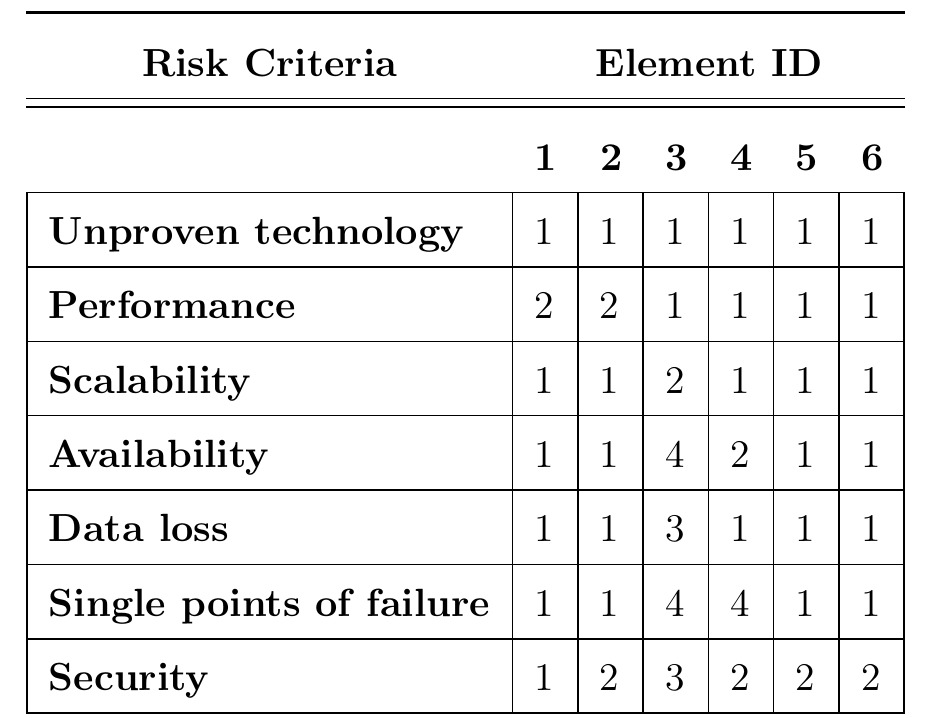
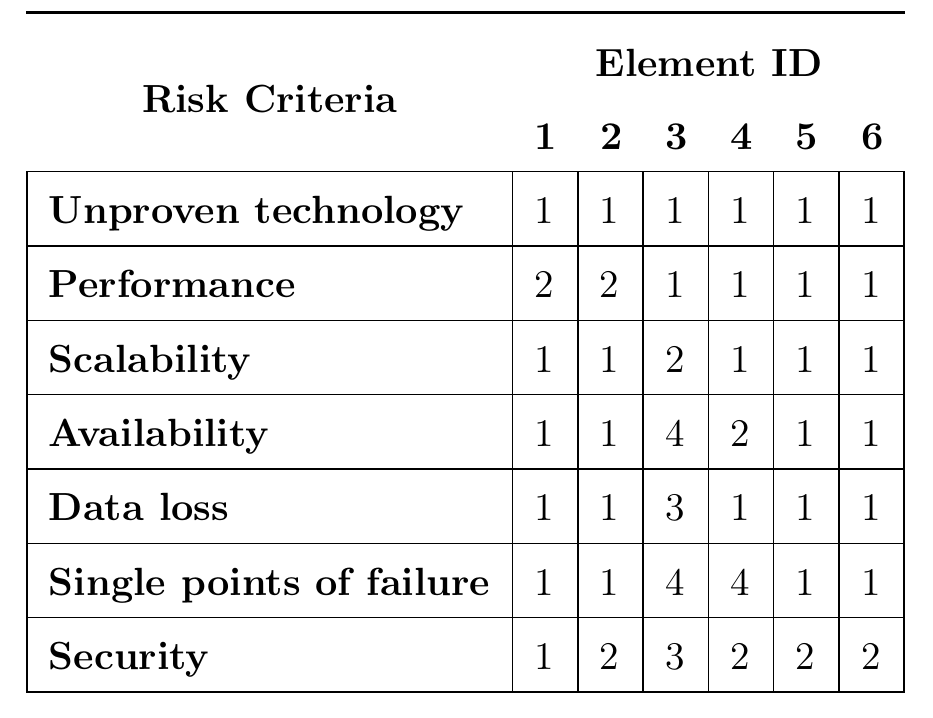
Before and after one commit to Bruno-Macedo/Soft.Arch, a LaTeX document (main.tex, which reads 11_Risk_and_Technical_Debt.tex): part of page 28 of 32, cut so that both start at the same text. Compiled offline with pdfLaTeX.

Commit message:
risks done table

```diff
--- a/11_Risk_and_Technical_Debt.tex
+++ b/11_Risk_and_Technical_Debt.tex
@@ -23,23 +23,43 @@ The elements used to identify the risk are shown in the picture below:
 \newpage
 The following risk table was defined after several discussion with the team members:
 
+% backup
+% \begin{table}[H]
+%     \centering
+%     \resizebox{\textwidth}{!}{%
+%     \begin{tabular}{|l|llllll}
+%     \toprule
+%     \multicolumn{1}{c}{\textbf{Risk Criteria}}              & \multicolumn{6}{c}{\textbf{Element ID}} \\ \hline
+%     \midrule
+%     \multicolumn{1}{c}{}              & \multicolumn{1}{c}{\textbf{1}} & \multicolumn{1}{c}{\textbf{2}} & \multicolumn{1}{c}{\textbf{3}} & \multicolumn{1}{c}{\textbf{4}} & \multicolumn{1}{c}{\textbf{5}} & \multicolumn{1}{c}{\textbf{6}} \\ \hline
+%     \multicolumn{1}{|l|}{\textbf{Unproven technology}}      & \multicolumn{1}{l|}{1} & \multicolumn{1}{l|}{1} & \multicolumn{1}{l|}{1} & \multicolumn{1}{l|}{1} & \multicolumn{1}{l|}{1} & \multicolumn{1}{l|}{1} \\ \hline
+%     \multicolumn{1}{|l|}{\textbf{Performance}}              & \multicolumn{1}{l|}{2} & \multicolumn{1}{l|}{2} & \multicolumn{1}{l|}{1} & \multicolumn{1}{l|}{1} & \multicolumn{1}{l|}{1} & \multicolumn{1}{l|}{1} \\ \hline
+%     \multicolumn{1}{|l|}{\textbf{Scalability}}              & \multicolumn{1}{l|}{1} & \multicolumn{1}{l|}{1} & \multicolumn{1}{l|}{2} & \multicolumn{1}{l|}{1} & \multicolumn{1}{l|}{1} & \multicolumn{1}{l|}{1} \\ \hline
+%     \multicolumn{1}{|l|}{\textbf{Availability}}             & \multicolumn{1}{l|}{1} & \multicolumn{1}{l|}{1} & \multicolumn{1}{l|}{4} & \multicolumn{1}{l|}{2} & \multicolumn{1}{l|}{1} & \multicolumn{1}{l|}{1} \\ \hline
+%     \multicolumn{1}{|l|}{\textbf{Data loss}}                & \multicolumn{1}{l|}{1} & \multicolumn{1}{l|}{1} & \multicolumn{1}{l|}{3} & \multicolumn{1}{l|}{1} & \multicolumn{1}{l|}{1} & \multicolumn{1}{l|}{1} \\ \hline
+%     \multicolumn{1}{|l|}{\textbf{Single points of failure}} & \multicolumn{1}{l|}{1} & \multicolumn{1}{l|}{1} & \multicolumn{1}{l|}{4} & \multicolumn{1}{l|}{4} & \multicolumn{1}{l|}{1} & \multicolumn{1}{l|}{1} \\ \hline
+%     \multicolumn{1}{|l|}{\textbf{Security}}                 & \multicolumn{1}{l|}{1} & \multicolumn{1}{l|}{2} & \multicolumn{1}{l|}{3} & \multicolumn{1}{l|}{2} & \multicolumn{1}{l|}{2} & \multicolumn{1}{l|}{2} \\ \hline
+%     \bottomrule
+% \end{tabular}%
+%     }
+% \end{table}
+
 \begin{table}[H]
     \centering
     \resizebox{\textwidth}{!}{%
-    \begin{tabular}{|l|llllll}
-    %\multicolumn{1}{|c|}{\textbf{{Risk Criteria}} & \multicolumn{6}{|c|}{\textbf{Item}} \\
+    \begin{tabular}{|l|l|l|l|l|l|l|}
     \toprule
-    \multicolumn{1}{c}{\textbf{Risk Criteria}}              & \multicolumn{6}{c}{\textbf{Element ID}} \\ \hline
-    \midrule
-    \multicolumn{1}{c}{}              & \multicolumn{1}{c}{\textbf{1}} & \multicolumn{1}{c}{\textbf{2}} & \multicolumn{1}{c}{\textbf{3}} & \multicolumn{1}{c}{\textbf{4}} & \multicolumn{1}{c}{\textbf{5}} & \multicolumn{1}{c}{\textbf{6}} \\ \hline
-    \multicolumn{1}{|l|}{\textbf{Unproven technology}}      & \multicolumn{1}{l|}{1} & \multicolumn{1}{l|}{1} & \multicolumn{1}{l|}{1} & \multicolumn{1}{l|}{1} & \multicolumn{1}{l|}{1} & \multicolumn{1}{l|}{1} \\ \hline
-    \multicolumn{1}{|l|}{\textbf{Performance}}              & \multicolumn{1}{l|}{2} & \multicolumn{1}{l|}{2} & \multicolumn{1}{l|}{1} & \multicolumn{1}{l|}{1} & \multicolumn{1}{l|}{1} & \multicolumn{1}{l|}{1} \\ \hline
-    \multicolumn{1}{|l|}{\textbf{Scalability}}              & \multicolumn{1}{l|}{1} & \multicolumn{1}{l|}{1} & \multicolumn{1}{l|}{2} & \multicolumn{1}{l|}{1} & \multicolumn{1}{l|}{1} & \multicolumn{1}{l|}{1} \\ \hline
-    \multicolumn{1}{|l|}{\textbf{Availability}}             & \multicolumn{1}{l|}{1} & \multicolumn{1}{l|}{1} & \multicolumn{1}{l|}{4} & \multicolumn{1}{l|}{2} & \multicolumn{1}{l|}{1} & \multicolumn{1}{l|}{1} \\ \hline
-    \multicolumn{1}{|l|}{\textbf{Data loss}}                & \multicolumn{1}{l|}{1} & \multicolumn{1}{l|}{1} & \multicolumn{1}{l|}{3} & \multicolumn{1}{l|}{1} & \multicolumn{1}{l|}{1} & \multicolumn{1}{l|}{1} \\ \hline
-    \multicolumn{1}{|l|}{\textbf{Single points of failure}} & \multicolumn{1}{l|}{1} & \multicolumn{1}{l|}{1} & \multicolumn{1}{l|}{4} & \multicolumn{1}{l|}{4} & \multicolumn{1}{l|}{1} & \multicolumn{1}{l|}{1} \\ \hline
-    \multicolumn{1}{|l|}{\textbf{Security}}                 & \multicolumn{1}{l|}{1} & \multicolumn{1}{l|}{2} & \multicolumn{1}{l|}{3} & \multicolumn{1}{l|}{2} & \multicolumn{1}{l|}{2} & \multicolumn{1}{l|}{2} \\ \hline
-    \bottomrule
+    \multicolumn{1}{c}{\multirow{2}{*}{\textbf{Risk Criteria}}} & \multicolumn{6}{c}{\textbf{Element ID}} \\
+    %\midrule
+    \multicolumn{1}{c}{}            & \multicolumn{1}{c}{\textbf{1}} & \multicolumn{1}{c}{\textbf{2}} & \multicolumn{1}{c}{\textbf{3}} & \multicolumn{1}{c}{\textbf{4}} & \multicolumn{1}{c}{\textbf{5}} & \multicolumn{1}{c}{\textbf{6}} \\ \hline
+    \textbf{Unproven technology}      & 1 & 1 & 1 & 1 & 1 & 1 \\ \hline
+    \textbf{Performance}              & 2 & 2 & 1 & 1 & 1 & 1 \\ \hline
+    \textbf{Scalability}              & 1 & 1 & 2 & 1 & 1 & 1 \\ \hline
+    \textbf{Availability}             & 1 & 1 & 4 & 2 & 1 & 1 \\ \hline
+    \textbf{Data loss}                & 1 & 1 & 3 & 1 & 1 & 1 \\ \hline
+    \textbf{Single points of failure} & 1 & 1 & 4 & 4 & 1 & 1 \\ \hline
+    \textbf{Security}                 & 1 & 2 & 3 & 2 & 2 & 2 \\ \hline
+    %\bottomrule
 \end{tabular}%
     }
 \end{table}
```
Also changed, not shown: main.pdf, 11_Risk_and_Technical_Debt.tex (3 more changed lines).
